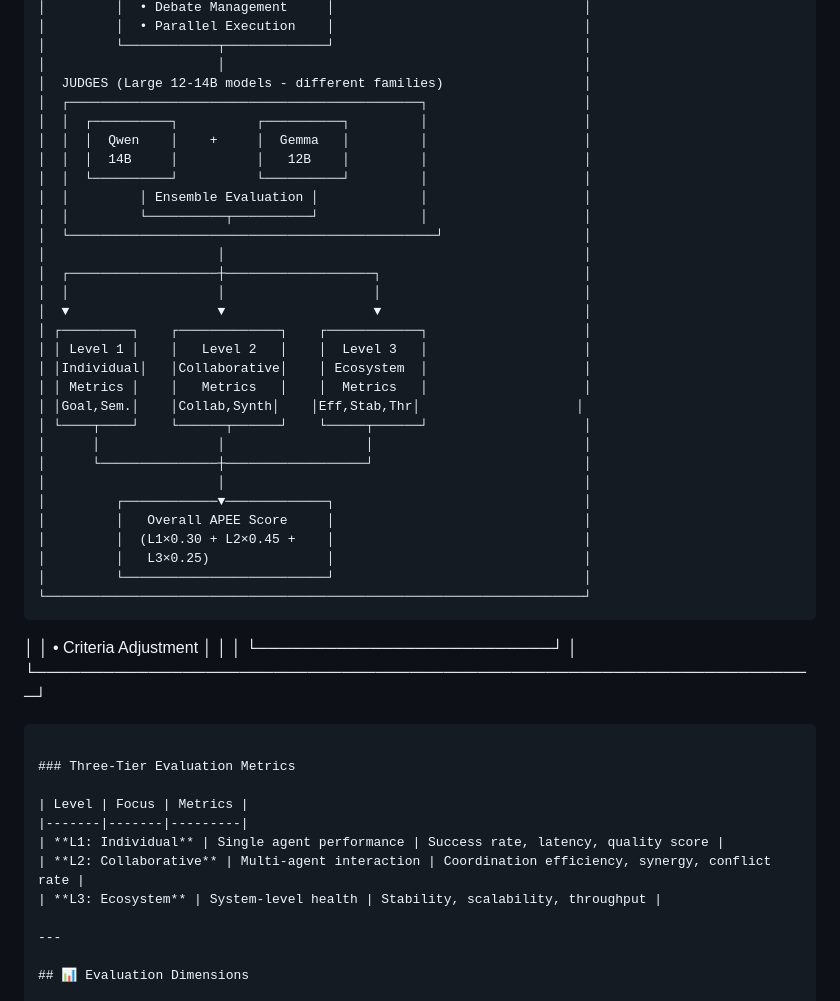
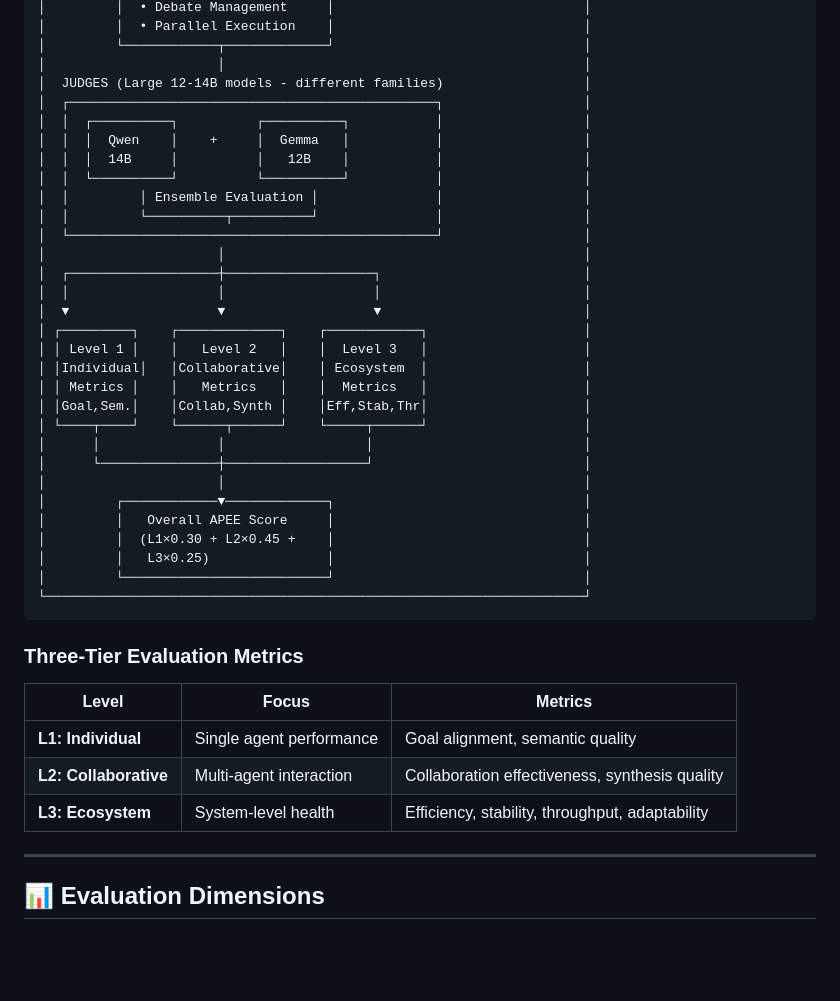
Before and after one commit to ahjavid/technical-notes-blog, a Markdown page: posts/apee-evaluation-ecosystem/README.md, the part around the change. GitHub-like rendering; blank space fills up the shorter version.

Commit message:
fix(readme): Clean up leftover architecture text and update metrics

````diff
--- a/posts/apee-evaluation-ecosystem/README.md
+++ b/posts/apee-evaluation-ecosystem/README.md
@@ -200,13 +200,13 @@ examples/
 │         └────────────┬─────────────┘                                │
 │                      │                                              │
 │  JUDGES (Large 12-14B models - different families)                  │
-│  ┌─────────────────────────────────────────────┐                    │
-│  │  ┌──────────┐          ┌──────────┐         │                    │
-│  │  │  Qwen    │    +     │  Gemma   │         │                    │
-│  │  │  14B     │          │   12B    │         │                    │
-│  │  └──────────┘          └──────────┘         │                    │
-│  │         │ Ensemble Evaluation │             │                    │
-│  │         └──────────┬──────────┘             │                    │
+│  ┌───────────────────────────────────────────────┐                  │
+│  │  ┌──────────┐          ┌──────────┐           │                  │
+│  │  │  Qwen    │    +     │  Gemma   │           │                  │
+│  │  │  14B     │          │   12B    │           │                  │
+│  │  └──────────┘          └──────────┘           │                  │
+│  │         │ Ensemble Evaluation │               │                  │
+│  │         └──────────┬──────────┘               │                  │
 │  └───────────────────────────────────────────────┘                  │
 │                      │                                              │
 │  ┌───────────────────┼───────────────────┐                          │
@@ -216,7 +216,7 @@ examples/
 │ │ Level 1 │    │   Level 2   │    │  Level 3   │                    │
 │ │Individual│   │Collaborative│    │ Ecosystem  │                    │
 │ │ Metrics │    │   Metrics   │    │  Metrics   │                    │
-│ │Goal,Sem.│    │Collab,Synth│    │Eff,Stab,Thr│                    │
+│ │Goal,Sem.│    │Collab,Synth │    │Eff,Stab,Thr│                    │
 │ └────┬────┘    └──────┬──────┘    └─────┬──────┘                    │
 │      │               │                  │                           │
 │      └───────────────┼──────────────────┘                           │
@@ -228,18 +228,14 @@ examples/
 │         └──────────────────────────┘                                │
 └─────────────────────────────────────────────────────────────────────┘
 ```
-│         │  • Criteria Adjustment   │                                │
-│         └──────────────────────────┘                                │
-└─────────────────────────────────────────────────────────────────────┘
-```
 
 ### Three-Tier Evaluation Metrics
 
 | Level | Focus | Metrics |
 |-------|-------|---------|
-| **L1: Individual** | Single agent performance | Success rate, latency, quality score |
-| **L2: Collaborative** | Multi-agent interaction | Coordination efficiency, synergy, conflict rate |
-| **L3: Ecosystem** | System-level health | Stability, scalability, throughput |
+| **L1: Individual** | Single agent performance | Goal alignment, semantic quality |
+| **L2: Collaborative** | Multi-agent interaction | Collaboration effectiveness, synthesis quality |
+| **L3: Ecosystem** | System-level health | Efficiency, stability, throughput, adaptability |
 
 ---
 
````
